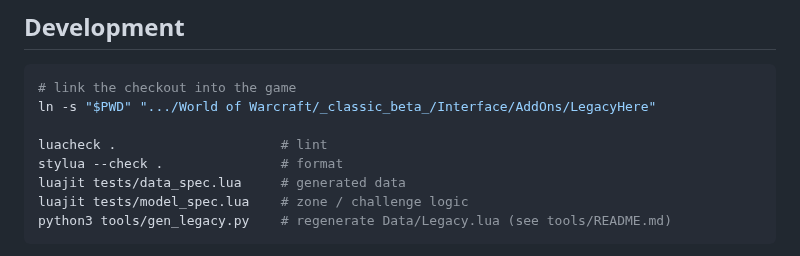
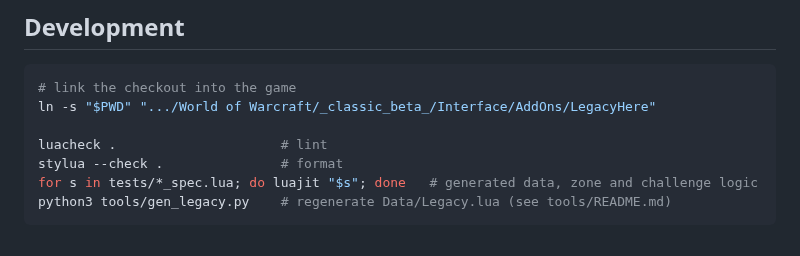
Before and after one commit to cjber/legacy-forever, a Markdown page: README.md, the part around the change. Rendered like a GitHub page.

````diff
--- a/README.md
+++ b/README.md
@@ -55,8 +55,7 @@ ln -s "$PWD" ".../World of Warcraft/_classic_beta_/Interface/AddOns/LegacyHere"
 
 luacheck .                     # lint
 stylua --check .               # format
-luajit tests/data_spec.lua     # generated data
-luajit tests/model_spec.lua    # zone / challenge logic
+for s in tests/*_spec.lua; do luajit "$s"; done   # generated data, zone and challenge logic
 python3 tools/gen_legacy.py    # regenerate Data/Legacy.lua (see tools/README.md)
 ```
 
````
Also changed, not shown: AGENTS.md (added, +42 -0 lines), CHANGELOG.md (+1 -0 lines), docs/curseforge.md (added, +29 -0 lines), media/icon-400.png, 6 other files.
